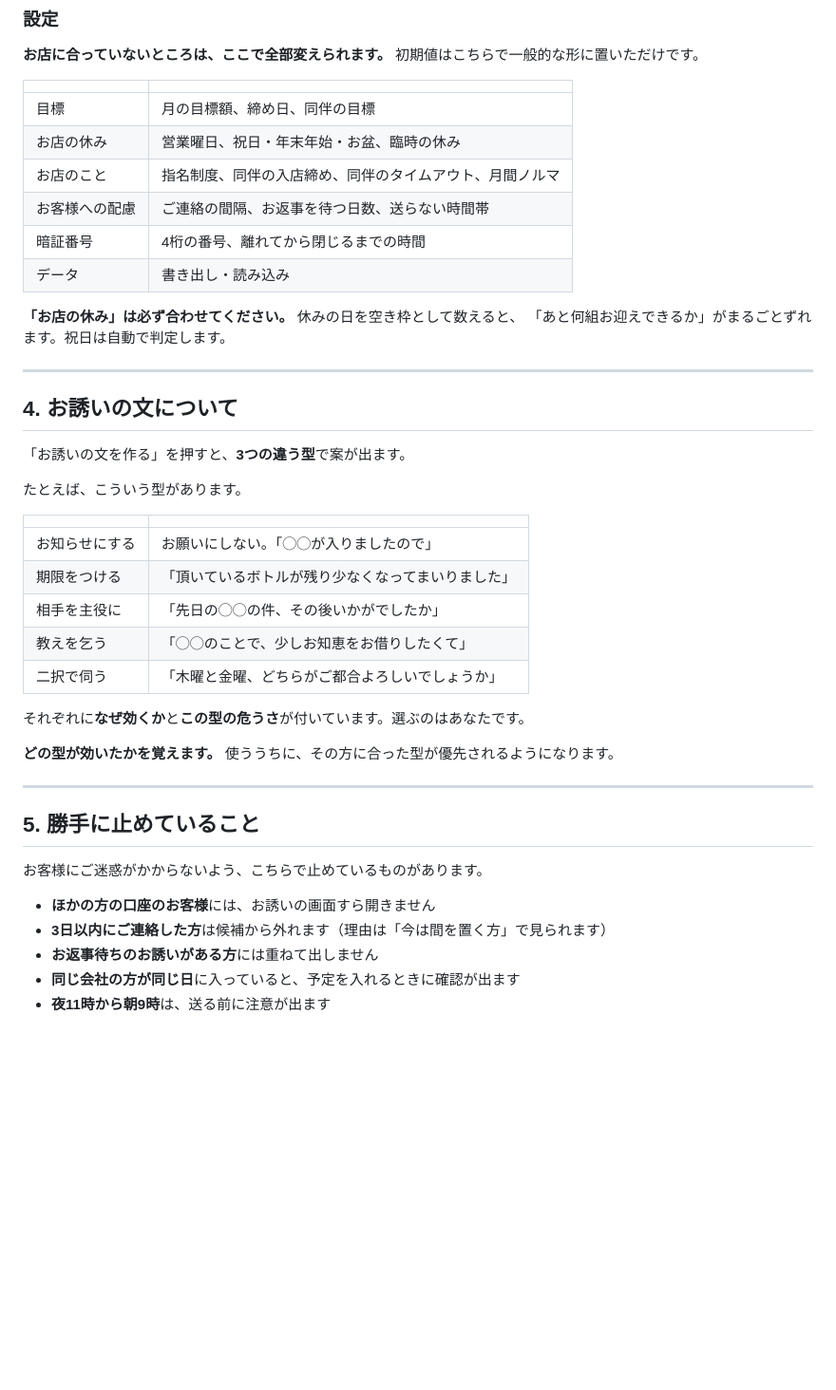
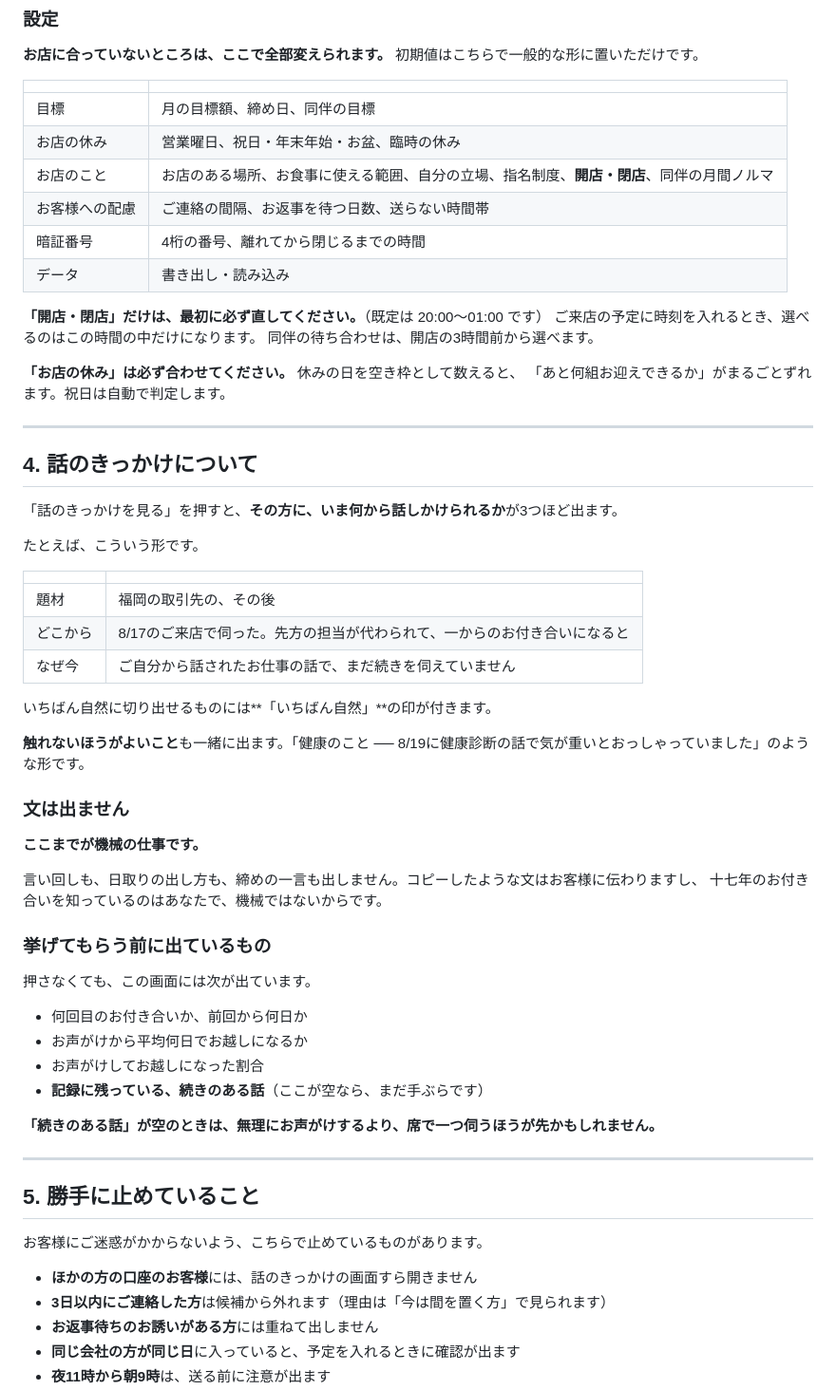
Before and after one commit to nsmtysak/koza, a Markdown page: HANDOFF.md, the part around one of its changes. Shown at 95% size. Rendered like a GitHub page; blank space fills up the shorter version.

```diff
--- a/HANDOFF.md
+++ b/HANDOFF.md
@@ -170,33 +200,53 @@
 |---|---|
 | 目標 | 月の目標額、締め日、同伴の目標 |
 | お店の休み | 営業曜日、祝日・年末年始・お盆、臨時の休み |
-| お店のこと | 指名制度、同伴の入店締め、同伴のタイムアウト、月間ノルマ |
+| お店のこと | お店のある場所、お食事に使える範囲、自分の立場、指名制度、**開店・閉店**、同伴の月間ノルマ |
 | お客様への配慮 | ご連絡の間隔、お返事を待つ日数、送らない時間帯 |
 | 暗証番号 | 4桁の番号、離れてから閉じるまでの時間 |
 | データ | 書き出し・読み込み |
+
+**「開店・閉店」だけは、最初に必ず直してください。**（既定は 20:00〜01:00 です）
+ご来店の予定に時刻を入れるとき、選べるのはこの時間の中だけになります。
+同伴の待ち合わせは、開店の3時間前から選べます。
 
 **「お店の休み」は必ず合わせてください。** 休みの日を空き枠として数えると、
 「あと何組お迎えできるか」がまるごとずれます。祝日は自動で判定します。
 
 ---
 
-## 4. お誘いの文について
+## 4. 話のきっかけについて
 
-「お誘いの文を作る」を押すと、**3つの違う型**で案が出ます。
+「話のきっかけを見る」を押すと、**その方に、いま何から話しかけられるか**が3つほど出ます。
 
-たとえば、こういう型があります。
+たとえば、こういう形です。
 
 | | |
 |---|---|
-| お知らせにする | お願いにしない。「◯◯が入りましたので」 |
-| 期限をつける | 「頂いているボトルが残り少なくなってまいりました」 |
-| 相手を主役に | 「先日の◯◯の件、その後いかがでしたか」 |
-| 教えを乞う | 「◯◯のことで、少しお知恵をお借りしたくて」 |
-| 二択で伺う | 「木曜と金曜、どちらがご都合よろしいでしょうか」 |
+| 題材 | 福岡の取引先の、その後 |
+| どこから | 8/17のご来店で伺った。先方の担当が代わられて、一からのお付き合いになると |
+| なぜ今 | ご自分から話されたお仕事の話で、まだ続きを伺えていません |
 
-それぞれに**なぜ効くか**と**この型の危うさ**が付いています。選ぶのはあなたです。
+いちばん自然に切り出せるものには**「いちばん自然」**の印が付きます。
 
-**どの型が効いたかを覚えます。** 使ううちに、その方に合った型が優先されるようになります。
+**触れないほうがよいこと**も一緒に出ます。「健康のこと ── 8/19に健康診断の話で気が重いとおっしゃっていました」のような形です。
+
+### 文は出ません
+
+**ここまでが機械の仕事です。**
+
+言い回しも、日取りの出し方も、締めの一言も出しません。コピーしたような文はお客様に伝わりますし、
+十七年のお付き合いを知っているのはあなたで、機械ではないからです。
+
+### 挙げてもらう前に出ているもの
+
+押さなくても、この画面には次が出ています。
+
+- 何回目のお付き合いか、前回から何日か
+- お声がけから平均何日でお越しになるか
+- お声がけしてお越しになった割合
+- **記録に残っている、続きのある話**（ここが空なら、まだ手ぶらです）
+
+**「続きのある話」が空のときは、無理にお声がけするより、席で一つ伺うほうが先かもしれません。**
 
 ---
 
@@ -204,7 +254,7 @@
 
 お客様にご迷惑がかからないよう、こちらで止めているものがあります。
 
-- **ほかの方の口座のお客様**には、お誘いの画面すら開きません
+- **ほかの方の口座のお客様**には、話のきっかけの画面すら開きません
 - **3日以内にご連絡した方**は候補から外れます（理由は「今は間を置く方」で見られます）
 - **お返事待ちのお誘いがある方**には重ねて出しません
 - **同じ会社の方が同じ日**に入っていると、予定を入れるときに確認が出ます
```
Also changed, not shown: other parts of HANDOFF.md (+43 -12 lines), DEPLOY.md (+5 -3 lines), README.md (+38 -17 lines).
